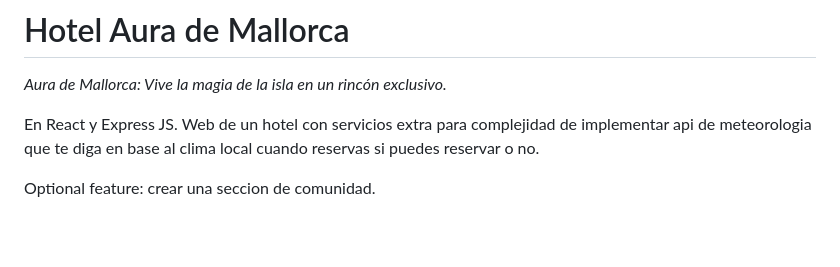
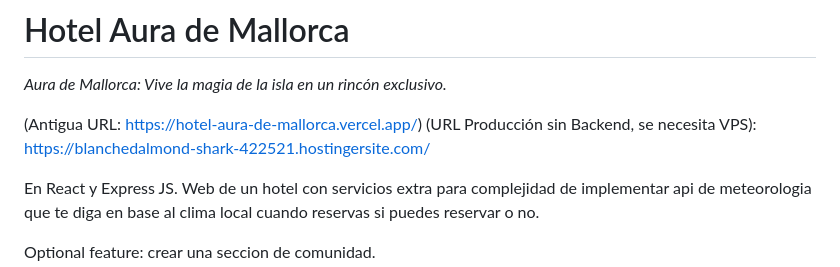
Before and after one commit to FeryaelJustice/HotelAuraDeMallorca, a Markdown page: README.md, the part around the change. GitHub-like rendering; blank space fills up the shorter version.

```diff
--- a/README.md
+++ b/README.md
@@ -1,6 +1,9 @@
 # Hotel Aura de Mallorca
 
 *Aura de Mallorca: Vive la magia de la isla en un rincón exclusivo.*
+
+(Antigua URL: https://hotel-aura-de-mallorca.vercel.app/)
+(URL Producción sin Backend, se necesita VPS): https://blanchedalmond-shark-422521.hostingersite.com/
 
 En React y Express JS.
 Web de un hotel con servicios extra para complejidad de implementar
```
